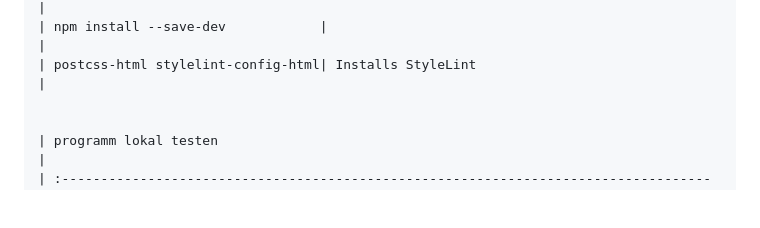
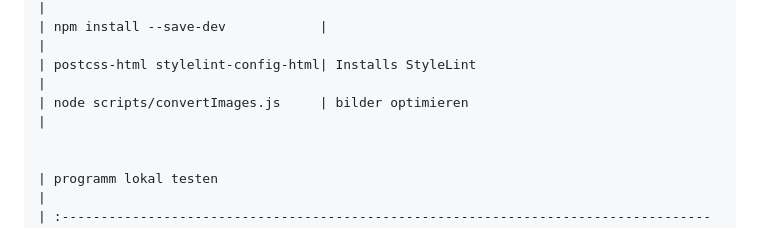
Before and after one commit to momoking01/projektarbeitgithub1, a Markdown page: README.md, the part around the change. Drawn GitHub-style; blank space fills up the shorter version.

```diff
--- a/README.md
+++ b/README.md
@@ -75,6 +75,7 @@ All commands are run from the root of the project, from a terminal:
 | eslint eslint-plugin-astro        | Installs EsLint                                  |
 | npm install --save-dev            |                                                  |
 | postcss-html stylelint-config-html| Installs StyleLint                               |
+| node scripts/convertImages.js     | bilder optimieren                                |
 
 
 | programm lokal testen                                                                |
```
